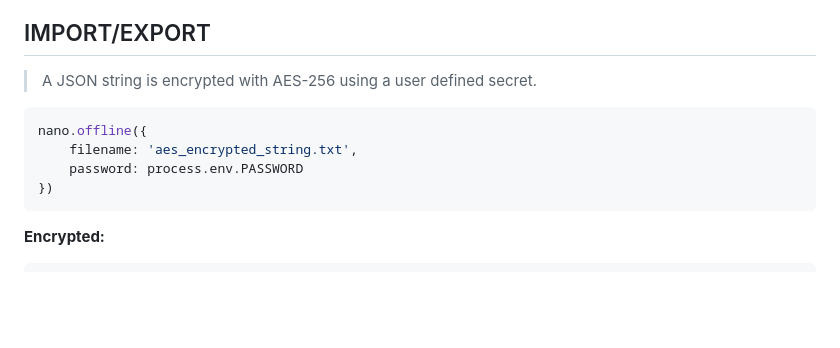
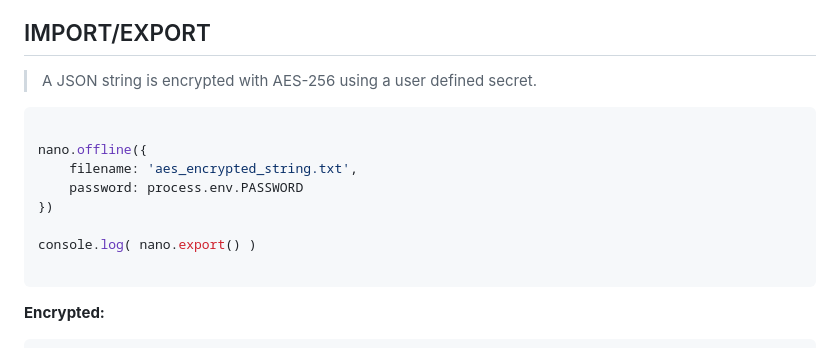
Before and after one commit to fwd/nano-js, a Markdown page: README.md, the part around the change. Drawn GitHub-style; blank space fills up the shorter version.

````diff
--- a/README.md
+++ b/README.md
@@ -155,10 +155,14 @@ await nano.rpc({ action: "block_count" })
 > A JSON string is encrypted with AES-256 using a user defined secret.
 
 ```js
+
 nano.offline({
     filename: 'aes_encrypted_string.txt',
     password: process.env.PASSWORD
 })
+
+console.log( nano.export() )
+
 ```
 
 **Encrypted:**
````
